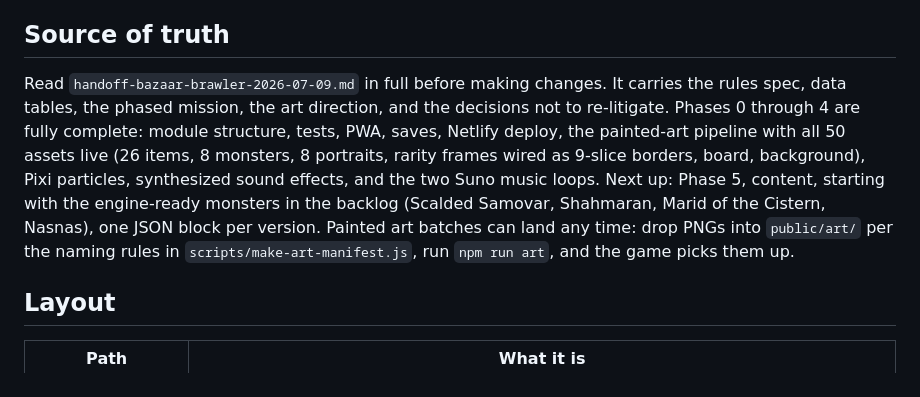
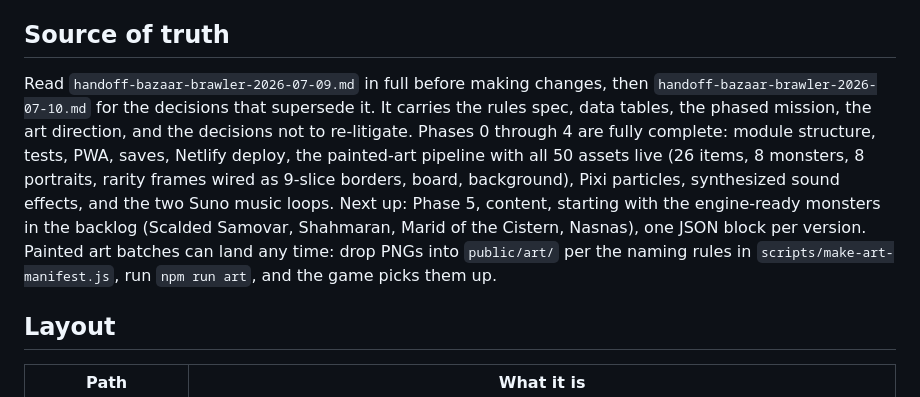
Before and after one commit to robcdownie/Tavernbash, a Markdown page: CLAUDE.md, the part around the change. Drawn GitHub-style.

Commit message:
Session handoff for 2026-07-10, CLAUDE.md points to it
Co-Authored-By: Claude Fable 5 <noreply@anthropic.com>

```diff
--- a/CLAUDE.md
+++ b/CLAUDE.md
@@ -4,7 +4,7 @@ A mobile auto-battler set in a Persian night market. This repo is self-contained
 
 ## Source of truth
 
-Read `handoff-bazaar-brawler-2026-07-09.md` in full before making changes. It carries the rules spec, data tables, the phased mission, the art direction, and the decisions not to re-litigate. Phases 0 through 4 are fully complete: module structure, tests, PWA, saves, Netlify deploy, the painted-art pipeline with all 50 assets live (26 items, 8 monsters, 8 portraits, rarity frames wired as 9-slice borders, board, background), Pixi particles, synthesized sound effects, and the two Suno music loops. Next up: Phase 5, content, starting with the engine-ready monsters in the backlog (Scalded Samovar, Shahmaran, Marid of the Cistern, Nasnas), one JSON block per version. Painted art batches can land any time: drop PNGs into `public/art/` per the naming rules in `scripts/make-art-manifest.js`, run `npm run art`, and the game picks them up.
+Read `handoff-bazaar-brawler-2026-07-09.md` in full before making changes, then `handoff-bazaar-brawler-2026-07-10.md` for the decisions that supersede it. It carries the rules spec, data tables, the phased mission, the art direction, and the decisions not to re-litigate. Phases 0 through 4 are fully complete: module structure, tests, PWA, saves, Netlify deploy, the painted-art pipeline with all 50 assets live (26 items, 8 monsters, 8 portraits, rarity frames wired as 9-slice borders, board, background), Pixi particles, synthesized sound effects, and the two Suno music loops. Next up: Phase 5, content, starting with the engine-ready monsters in the backlog (Scalded Samovar, Shahmaran, Marid of the Cistern, Nasnas), one JSON block per version. Painted art batches can land any time: drop PNGs into `public/art/` per the naming rules in `scripts/make-art-manifest.js`, run `npm run art`, and the game picks them up.
 
 ## Layout
 
```
Also changed, not shown: handoff-bazaar-brawler-2026-07-10.md (added, +38 -0 lines).
